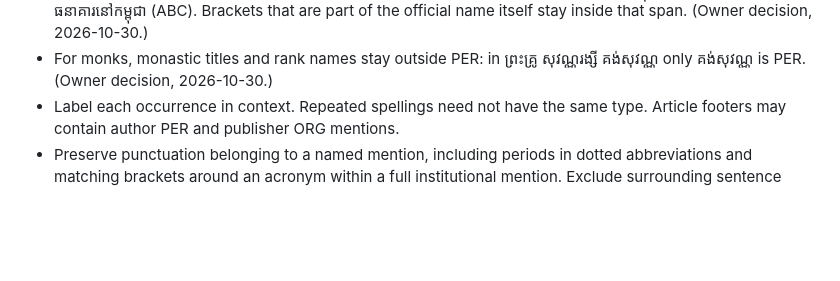
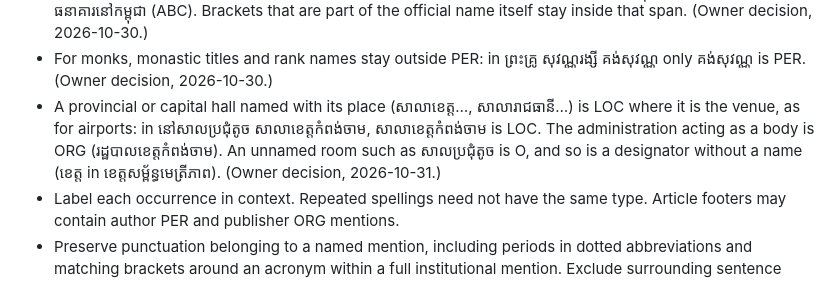
Before and after one commit to MoriartyPuth/neam, a Markdown page: docs/annotation_policy.md, the part around the change. Rendered like a GitHub page; blank space fills up the shorter version.

Commit message:
Add the provincial-hall rule to the annotation policy

```diff
--- a/docs/annotation_policy.md
+++ b/docs/annotation_policy.md
@@ -54,6 +54,11 @@ use exclusive-end Python character offsets. Do not infer entities from a keyword
   part of the official name itself stay inside that span. (Owner decision, 2026-10-30.)
 - For monks, monastic titles and rank names stay outside PER: in
   ព្រះគ្រូ សុវណ្ណរង្សី គង់សុវណ្ណ only គង់សុវណ្ណ is PER. (Owner decision, 2026-10-30.)
+- A provincial or capital hall named with its place (សាលាខេត្ត…, សាលារាជធានី…) is LOC
+  where it is the venue, as for airports: in នៅសាលប្រជុំតូច សាលាខេត្តកំពង់ចាម,
+  សាលាខេត្តកំពង់ចាម is LOC. The administration acting as a body is ORG
+  (រដ្ឋបាលខេត្តកំពង់ចាម). An unnamed room such as សាលប្រជុំតូច is O, and so is a
+  designator without a name (ខេត្ត in ខេត្តសម្ព័ន្ធមេត្រីភាព). (Owner decision, 2026-10-31.)
 - Label each occurrence in context. Repeated spellings need not have the same
   type. Article footers may contain author PER and publisher ORG mentions.
 - Preserve punctuation belonging to a named mention, including periods in
```
